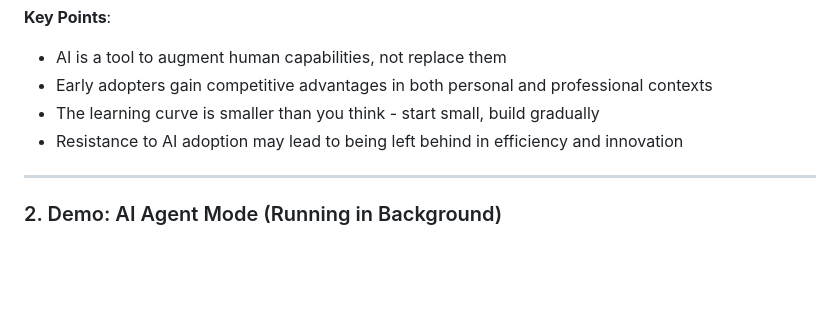
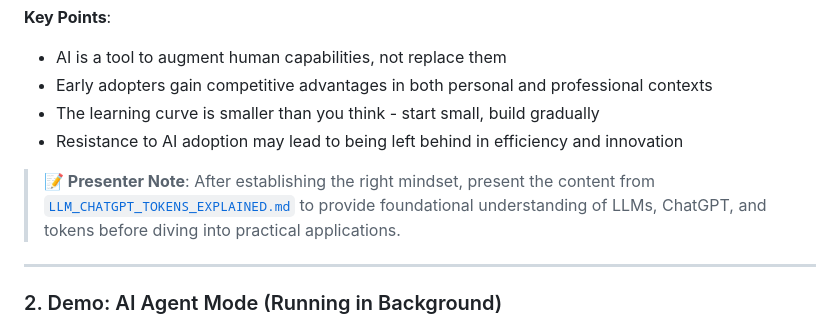
Before and after one commit to tokyovo/claude-code-aipower, a Markdown page: AI_DAILY_WORK_PRESENTATION.md, the part around the change. GitHub-like rendering; blank space fills up the shorter version.

Commit message:
Add presenter note to reference LLM fundamentals explanation
Details:
- Added note after "Setting the Right Mindset" section
- References LLM_CHATGPT_TOKENS_EXPLAINED.md for foundational concepts
- Guides presenter to cover LLM/ChatGPT/tokens basics before practical demos
- Improves presentation flow by establishing technical foundation first

🤖 Generated with [Claude Code](https://claude.com/claude-code)

Co-Authored-By: Claude <noreply@anthropic.com>

```diff
--- a/AI_DAILY_WORK_PRESENTATION.md
+++ b/AI_DAILY_WORK_PRESENTATION.md
@@ -10,6 +10,8 @@
 - Early adopters gain competitive advantages in both personal and professional contexts
 - The learning curve is smaller than you think - start small, build gradually
 - Resistance to AI adoption may lead to being left behind in efficiency and innovation
+
+> **📝 Presenter Note**: After establishing the right mindset, present the content from [`LLM_CHATGPT_TOKENS_EXPLAINED.md`](./LLM_CHATGPT_TOKENS_EXPLAINED.md) to provide foundational understanding of LLMs, ChatGPT, and tokens before diving into practical applications.
 
 ---
 
```
